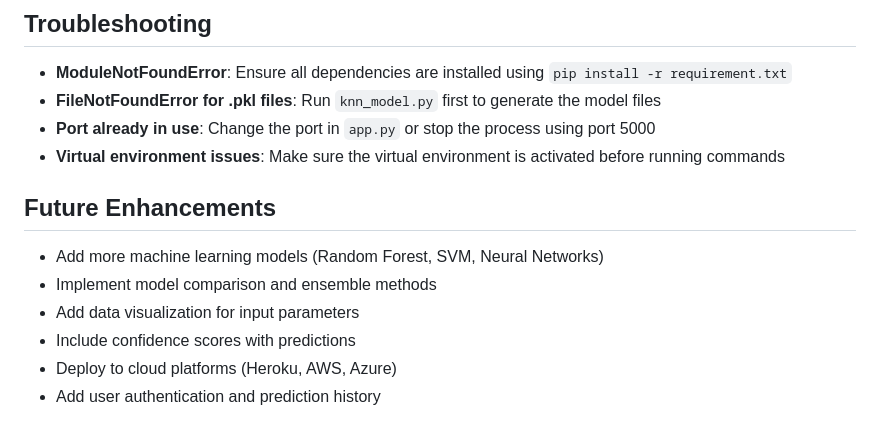
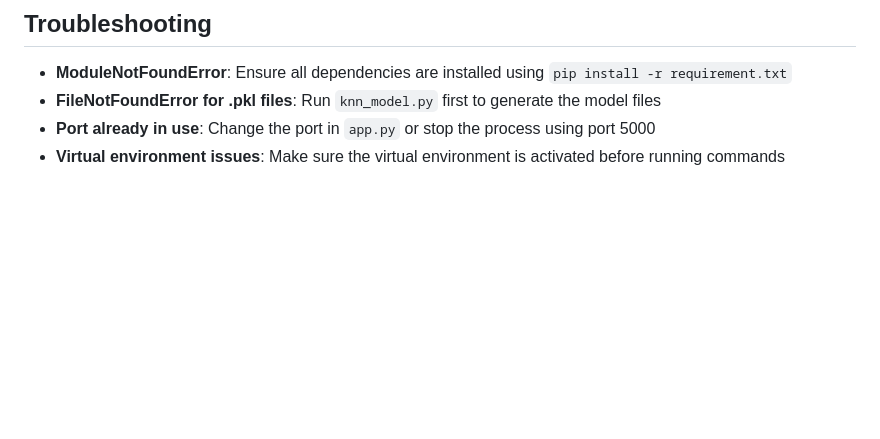
Before and after one commit to cindrellakoju/Heart-Disease-Prediction, a Markdown page: README.md, the part around the change. Rendered like a GitHub page; blank space fills up the shorter version.

```diff
--- a/README.md
+++ b/README.md
@@ -172,12 +172,3 @@ The KNN model is evaluated using:
 - **FileNotFoundError for .pkl files**: Run `knn_model.py` first to generate the model files
 - **Port already in use**: Change the port in `app.py` or stop the process using port 5000
 - **Virtual environment issues**: Make sure the virtual environment is activated before running commands
-
-## Future Enhancements
-
-- Add more machine learning models (Random Forest, SVM, Neural Networks)
-- Implement model comparison and ensemble methods
-- Add data visualization for input parameters
-- Include confidence scores with predictions
-- Deploy to cloud platforms (Heroku, AWS, Azure)
-- Add user authentication and prediction history
```
